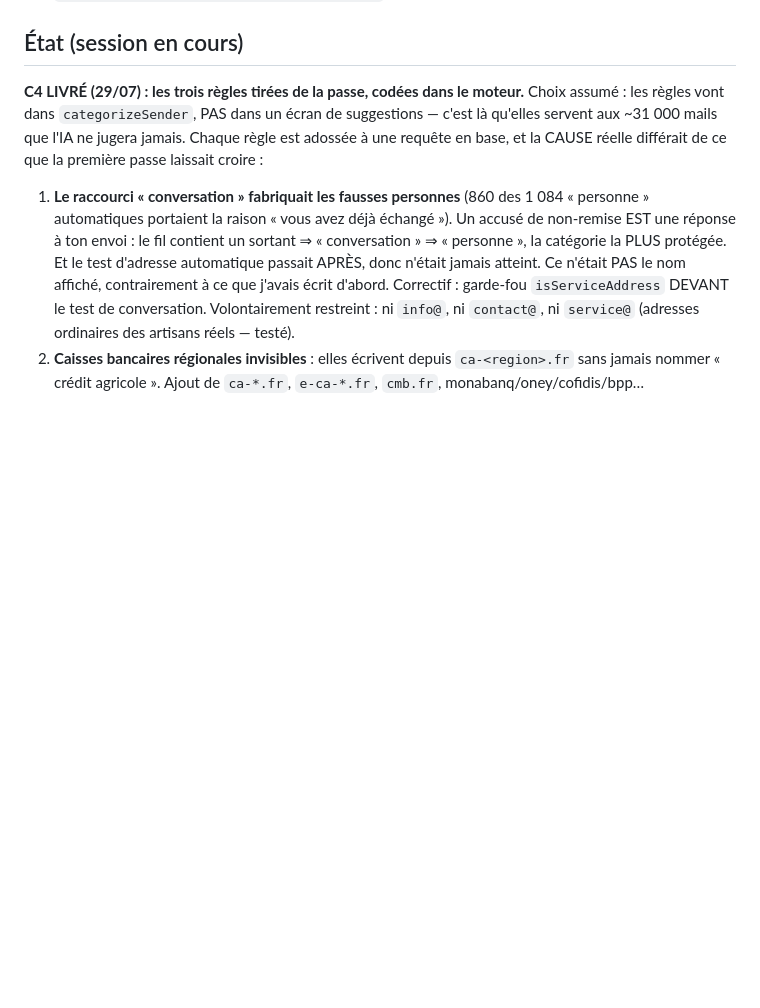
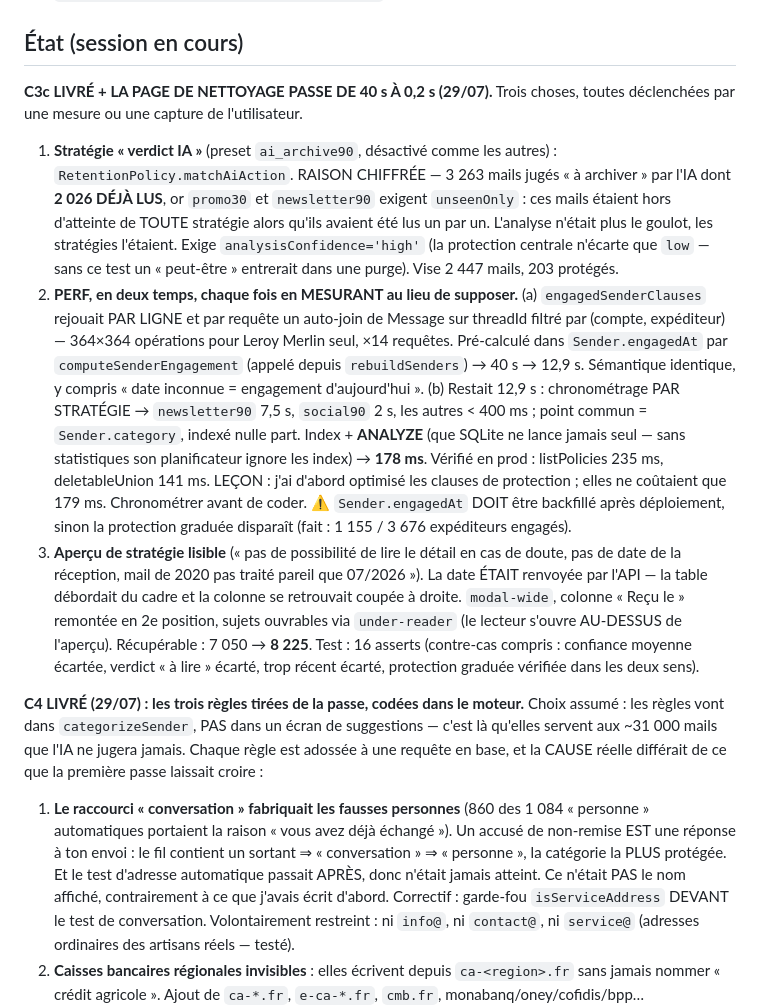
Before and after one commit to thonyAGP/Boxmail_cleaning, a Markdown page: CLAUDE.md, the part around the change. Drawn GitHub-style; blank space fills up the shorter version.

Commit message:
Consigner C3c et la lecon de perf : chronometrer avant de coder
J ai d abord optimise les clauses de protection en supposant qu elles
coutaient cher. Mesure : 179 ms. Le temps etait ailleurs — un filtre sur
Sender.category sans index, trouve en chronometrant strategie par strategie.
Note aussi le point de vigilance : Sender.engagedAt doit etre backfille apres
deploiement, sinon la protection graduee disparait.

Co-Authored-By: Claude Opus 5 (1M context) <noreply@anthropic.com>

```diff
--- a/CLAUDE.md
+++ b/CLAUDE.md
@@ -101,6 +101,41 @@ les tokens ne transitent JAMAIS par Claude ni par le navigateur.
   redirect URI `http://localhost:8787/api/enroll/callback` déclarée).
 
 ## État (session en cours)
+
+**C3c LIVRÉ + LA PAGE DE NETTOYAGE PASSE DE 40 s À 0,2 s (29/07).** Trois
+choses, toutes déclenchées par une mesure ou une capture de l'utilisateur.
+1. **Stratégie « verdict IA »** (preset `ai_archive90`, désactivé comme les
+   autres) : `RetentionPolicy.matchAiAction`. RAISON CHIFFRÉE — 3 263 mails
+   jugés « à archiver » par l'IA dont **2 026 DÉJÀ LUS**, or `promo30` et
+   `newsletter90` exigent `unseenOnly` : ces mails étaient hors d'atteinte de
+   TOUTE stratégie alors qu'ils avaient été lus un par un. L'analyse n'était
+   plus le goulot, les stratégies l'étaient. Exige `analysisConfidence='high'`
+   (la protection centrale n'écarte que `low` — sans ce test un « peut-être »
+   entrerait dans une purge). Vise 2 447 mails, 203 protégés.
+2. **PERF, en deux temps, chaque fois en MESURANT au lieu de supposer.**
+   (a) `engagedSenderClauses` rejouait PAR LIGNE et par requête un auto-join de
+   Message sur threadId filtré par (compte, expéditeur) — 364×364 opérations
+   pour Leroy Merlin seul, ×14 requêtes. Pré-calculé dans `Sender.engagedAt`
+   par `computeSenderEngagement` (appelé depuis `rebuildSenders`) → 40 s →
+   12,9 s. Sémantique identique, y compris « date inconnue = engagement
+   d'aujourd'hui ». (b) Restait 12,9 s : chronométrage PAR STRATÉGIE →
+   `newsletter90` 7,5 s, `social90` 2 s, les autres < 400 ms ; point commun =
+   `Sender.category`, indexé nulle part. Index + **ANALYZE** (que SQLite ne
+   lance jamais seul — sans statistiques son planificateur ignore les index)
+   → **178 ms**. Vérifié en prod : listPolicies 235 ms, deletableUnion 141 ms.
+   LEÇON : j'ai d'abord optimisé les clauses de protection ; elles ne
+   coûtaient que 179 ms. Chronométrer avant de coder.
+   ⚠️ `Sender.engagedAt` DOIT être backfillé après déploiement, sinon la
+   protection graduée disparaît (fait : 1 155 / 3 676 expéditeurs engagés).
+3. **Aperçu de stratégie lisible** (« pas de possibilité de lire le détail en
+   cas de doute, pas de date de la réception, mail de 2020 pas traité pareil
+   que 07/2026 »). La date ÉTAIT renvoyée par l'API — la table débordait du
+   cadre et la colonne se retrouvait coupée à droite. `modal-wide`, colonne
+   « Reçu le » remontée en 2e position, sujets ouvrables via `under-reader`
+   (le lecteur s'ouvre AU-DESSUS de l'aperçu).
+Récupérable : 7 050 → **8 225**. Test : 16 asserts (contre-cas compris :
+confiance moyenne écartée, verdict « à lire » écarté, trop récent écarté,
+protection graduée vérifiée dans les deux sens).
 
 **C4 LIVRÉ (29/07) : les trois règles tirées de la passe, codées dans le
 moteur.** Choix assumé : les règles vont dans `categorizeSender`, PAS dans un
```
